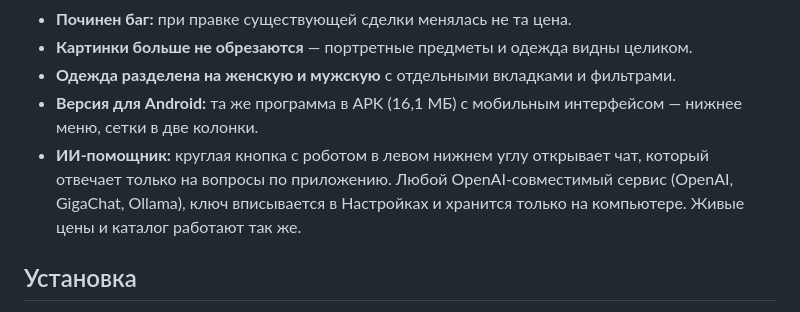
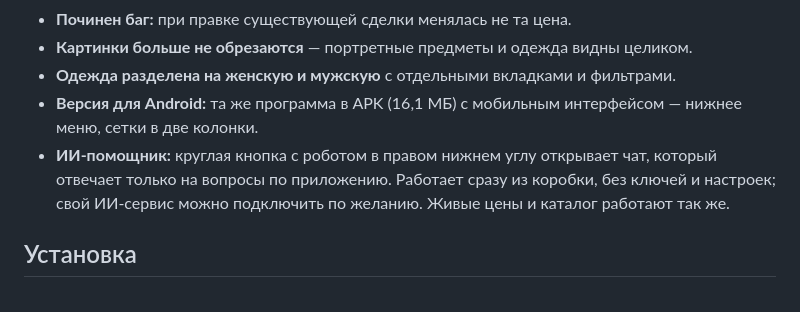
Before and after one commit to higes774-cmyk/FlipLab, a Markdown page: RELEASE_NOTES.md, the part around the change. Rendered like a GitHub page.

```diff
--- a/RELEASE_NOTES.md
+++ b/RELEASE_NOTES.md
@@ -18,7 +18,7 @@
 - **Картинки больше не обрезаются** — портретные предметы и одежда видны целиком.
 - **Одежда разделена на женскую и мужскую** с отдельными вкладками и фильтрами.
 - **Версия для Android:** та же программа в APK (16,1 МБ) с мобильным интерфейсом — нижнее меню, сетки в две колонки.
-- **ИИ-помощник:** круглая кнопка с роботом в левом нижнем углу открывает чат, который отвечает только на вопросы по приложению. Любой OpenAI-совместимый сервис (OpenAI, GigaChat, Ollama), ключ вписывается в Настройках и хранится только на компьютере. Живые цены и каталог работают так же.
+- **ИИ-помощник:** круглая кнопка с роботом в правом нижнем углу открывает чат, который отвечает только на вопросы по приложению. Работает сразу из коробки, без ключей и настроек; свой ИИ-сервис можно подключить по желанию. Живые цены и каталог работают так же.
 
 ## Установка
 
```
Also changed, not shown: README.md (+6 -6 lines), shots/6-ai-chat.png, 1 other file.
